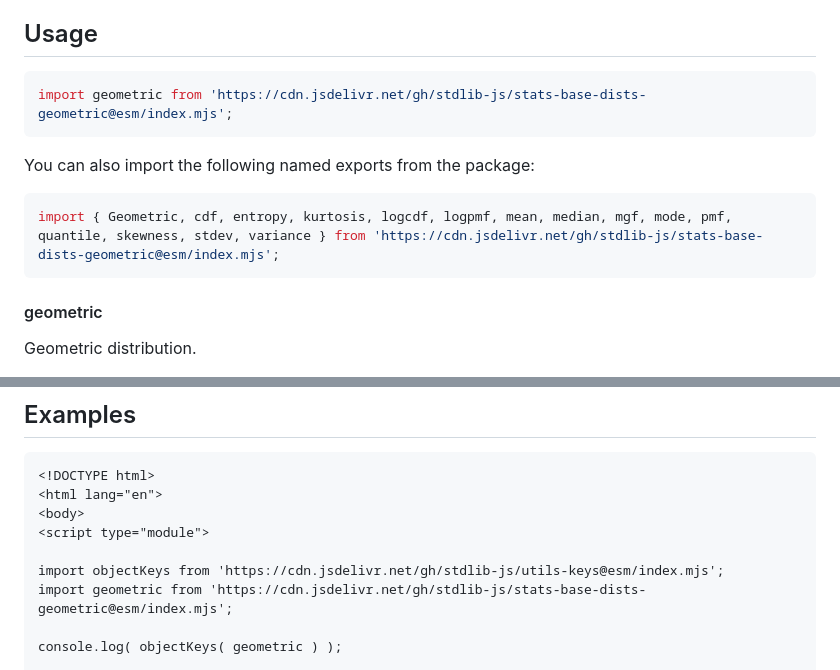
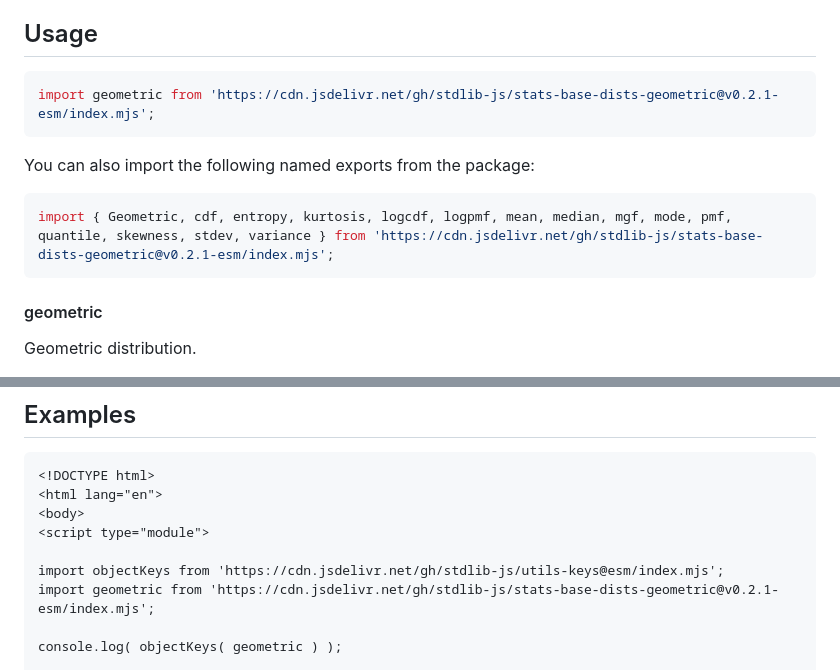
Before and after one commit to stdlib-js/stats-base-dists-geometric, a Markdown page: README.md, 2 parts joined by grey strips. Drawn GitHub-style.

Commit message:
Update README.md for ESM bundle v0.2.1

````diff
--- a/README.md
+++ b/README.md
@@ -42,13 +42,13 @@ limitations under the License.
 ## Usage
 
 ```javascript
-import geometric from 'https://cdn.jsdelivr.net/gh/stdlib-js/stats-base-dists-geometric@esm/index.mjs';
+import geometric from 'https://cdn.jsdelivr.net/gh/stdlib-js/stats-base-dists-geometric@v0.2.1-esm/index.mjs';
 ```
 
 You can also import the following named exports from the package:
 
 ```javascript
-import { Geometric, cdf, entropy, kurtosis, logcdf, logpmf, mean, median, mgf, mode, pmf, quantile, skewness, stdev, variance } from 'https://cdn.jsdelivr.net/gh/stdlib-js/stats-base-dists-geometric@esm/index.mjs';
+import { Geometric, cdf, entropy, kurtosis, logcdf, logpmf, mean, median, mgf, mode, pmf, quantile, skewness, stdev, variance } from 'https://cdn.jsdelivr.net/gh/stdlib-js/stats-base-dists-geometric@v0.2.1-esm/index.mjs';
 ```
 
 #### geometric
@@ -139,7 +139,7 @@ y = dist.logpmf( 2.3 );
 <script type="module">
 
 import objectKeys from 'https://cdn.jsdelivr.net/gh/stdlib-js/utils-keys@esm/index.mjs';
-import geometric from 'https://cdn.jsdelivr.net/gh/stdlib-js/stats-base-dists-geometric@esm/index.mjs';
+import geometric from 'https://cdn.jsdelivr.net/gh/stdlib-js/stats-base-dists-geometric@v0.2.1-esm/index.mjs';
 
 console.log( objectKeys( geometric ) );
 
````
